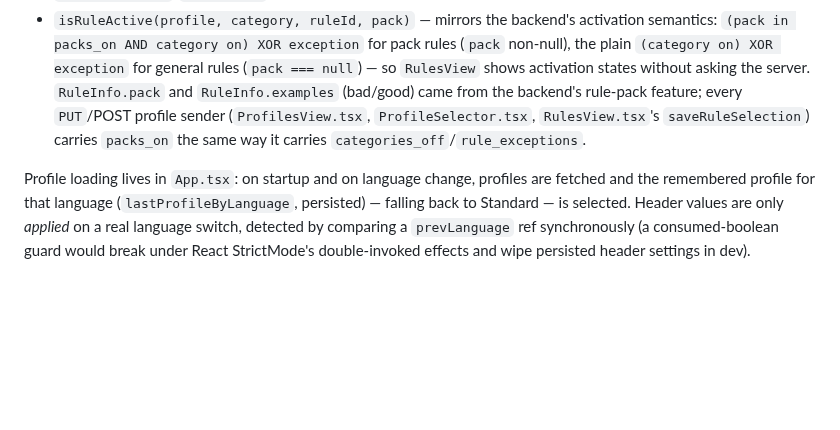
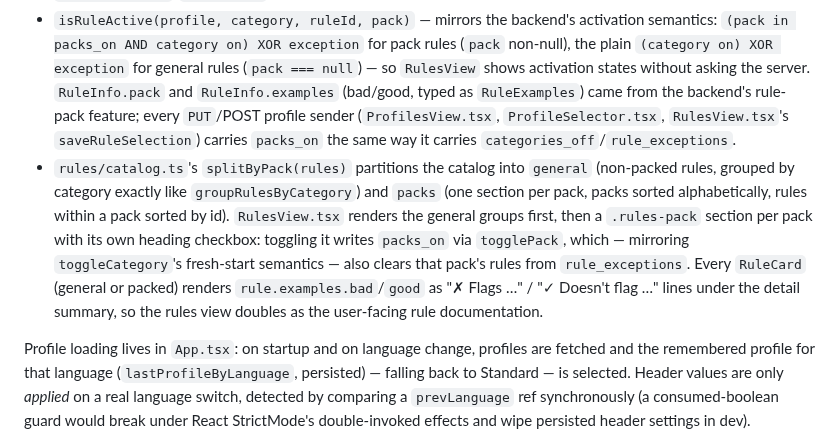
Before and after one commit to saigyo/fabulous-writing, a Markdown page: docs/frontend-architecture.md, the part around the change. GitHub-like rendering; blank space fills up the shorter version.

Commit message:
docs: describe rules view pack sections + example rendering in frontend architecture
Co-Authored-By: Claude Fable 5 <noreply@anthropic.com>

```diff
--- a/docs/frontend-architecture.md
+++ b/docs/frontend-architecture.md
@@ -221,10 +221,20 @@ precedence rule):
   semantics: `(pack in packs_on AND category on) XOR exception` for pack rules (`pack`
   non-null), the plain `(category on) XOR exception` for general rules (`pack === null`)
   — so `RulesView` shows activation states without asking the server. `RuleInfo.pack`
-  and `RuleInfo.examples` (bad/good) came from the backend's rule-pack feature; every
-  `PUT`/POST profile sender (`ProfilesView.tsx`, `ProfileSelector.tsx`,
-  `RulesView.tsx`'s `saveRuleSelection`) carries `packs_on` the same way it carries
-  `categories_off`/`rule_exceptions`.
+  and `RuleInfo.examples` (bad/good, typed as `RuleExamples`) came from the backend's
+  rule-pack feature; every `PUT`/POST profile sender (`ProfilesView.tsx`,
+  `ProfileSelector.tsx`, `RulesView.tsx`'s `saveRuleSelection`) carries `packs_on` the
+  same way it carries `categories_off`/`rule_exceptions`.
+- `rules/catalog.ts`'s `splitByPack(rules)` partitions the catalog into `general`
+  (non-packed rules, grouped by category exactly like `groupRulesByCategory`) and
+  `packs` (one section per pack, packs sorted alphabetically, rules within a pack
+  sorted by id). `RulesView.tsx` renders the general groups first, then a
+  `.rules-pack` section per pack with its own heading checkbox: toggling it writes
+  `packs_on` via `togglePack`, which — mirroring `toggleCategory`'s fresh-start
+  semantics — also clears that pack's rules from `rule_exceptions`. Every `RuleCard`
+  (general or packed) renders `rule.examples.bad`/`good` as "✗ Flags …" / "✓ Doesn't
+  flag …" lines under the detail summary, so the rules view doubles as the
+  user-facing rule documentation.
 
 Profile loading lives in `App.tsx`: on startup and on language change, profiles are
 fetched and the remembered profile for that language (`lastProfileByLanguage`,
```
